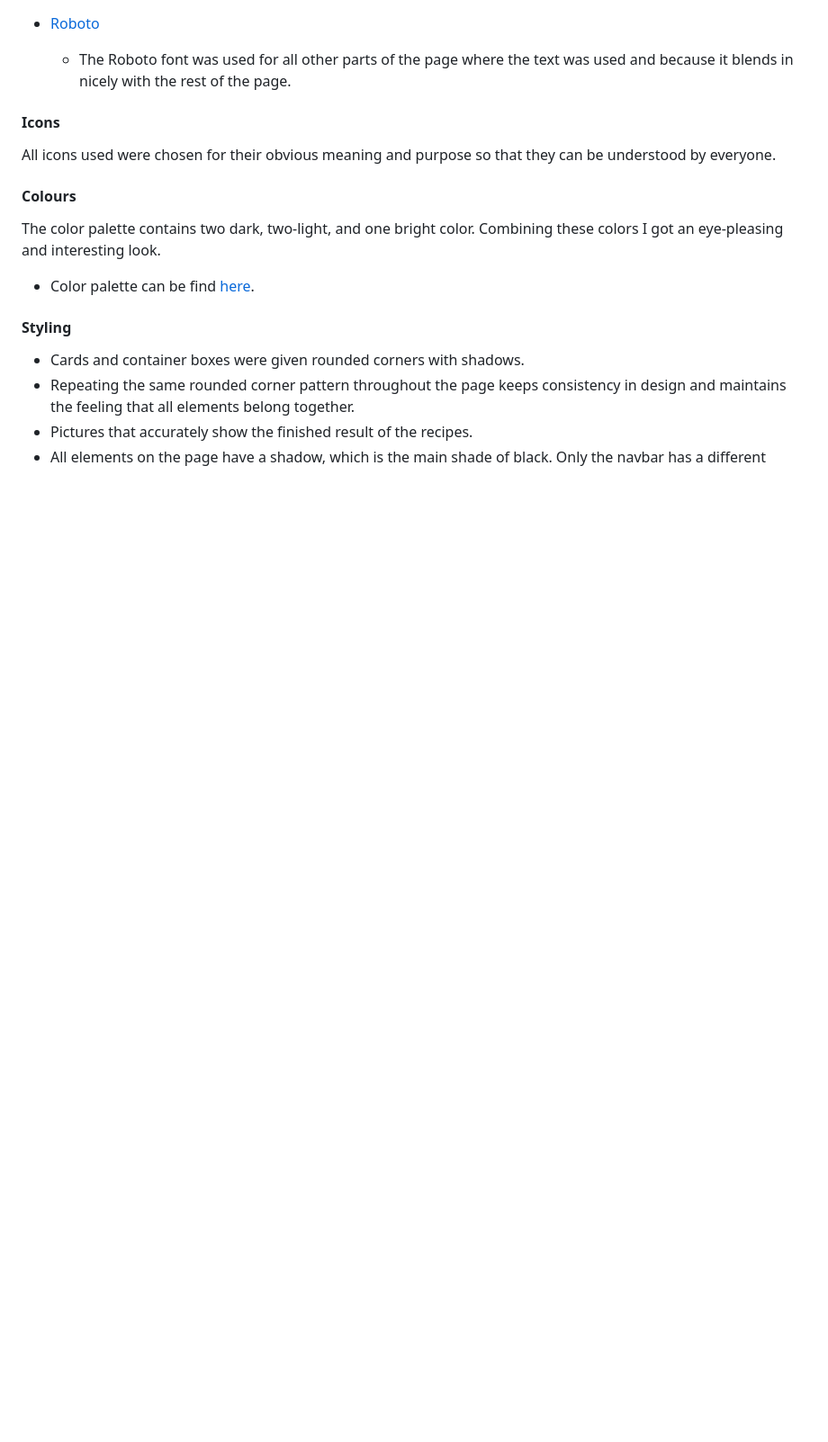
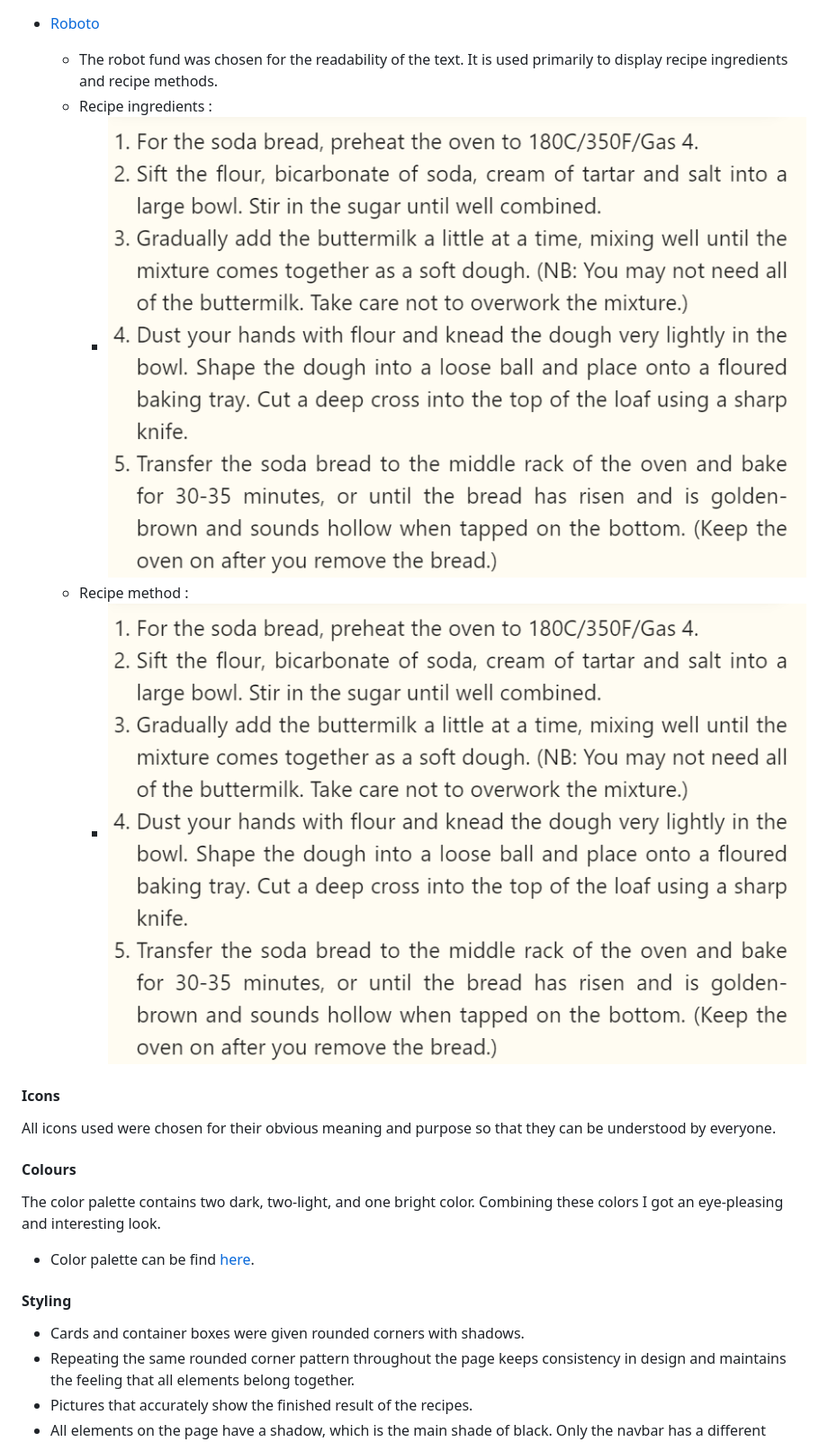
Before and after one commit to IvanTepes/cook-book, a Markdown page: README.md, the part around one of its changes. Shown at 90% size. Drawn GitHub-style; pictures changed too: readme_files/img/method.png (added); blank space fills up the shorter version.

```diff
--- a/README.md
+++ b/README.md
@@ -79,6 +79,10 @@ Two fonts were used in this project.
 
 - [Roboto](https://fonts.google.com/specimen/Roboto?query=Roboto)
-    - The Roboto font was used for all other parts of the page where the text was used and because it blends in nicely with the rest of the page.
+    - The robot fund was chosen for the readability of the text. It is used primarily to display recipe ingredients and recipe methods.
+    - Recipe ingredients :
+        - ![ingredients](readme_files/img/method.png)
+    - Recipe method :
+        - ![method](readme_files/img/method.png)
 
 #### Icons
 
```
Also changed, not shown: other parts of README.md (+4 -2 lines), readme_files/img/home-sort.png (added), readme_files/img/ingredients.png (added), readme_files/img/recipe-hover.gif (added).
